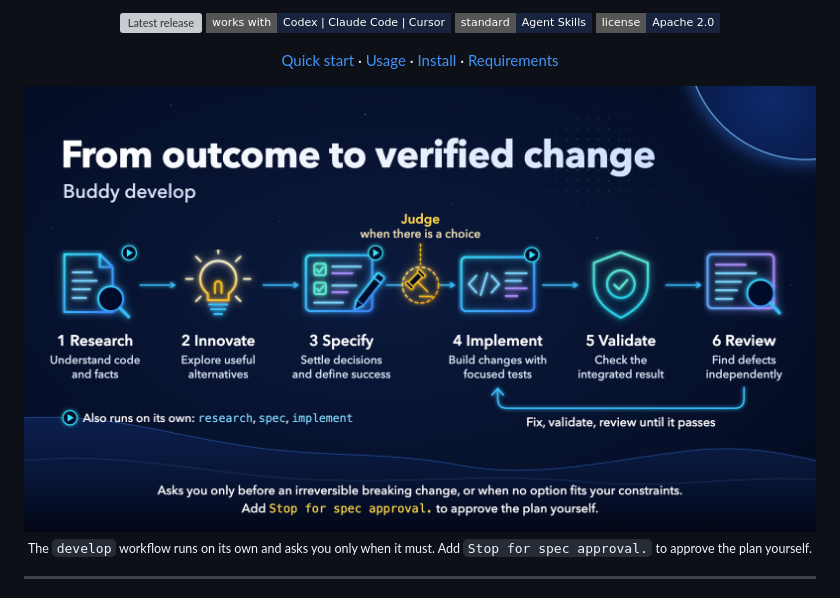
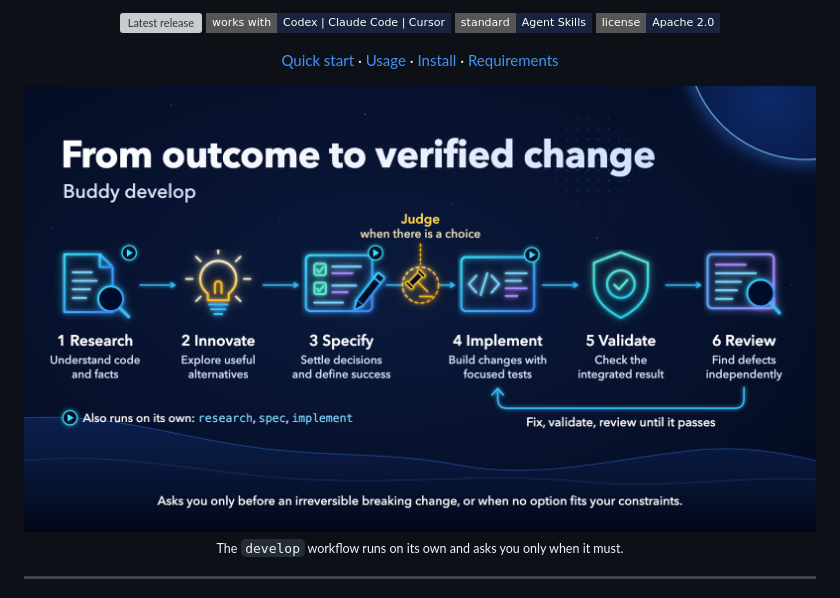
Before and after one commit to leszekgruchala/buddy, a Markdown page: README.md, the part around the change. GitHub-like rendering; pictures changed too: assets/buddy-readme-hero.png; badges without logos; grey boxes are pictures that could not be loaded.

Commit message:
docs: remove the spec approval line from the README hero

```diff
--- a/README.md
+++ b/README.md
@@ -22,7 +22,7 @@
 <p align="center">
   <img src="assets/buddy-readme-hero.png" width="900" alt="Buddy develop workflow: research, innovate, specify, an independent judge when the spec has a choice, implement with focused tests, validate, and review, with a loop to fix, validate, and review until it passes. Research, spec, and implement also run on their own. Buddy asks you only before an irreversible breaking change or when no option fits your constraints.">
   <br>
-  <sub>The <code>develop</code> workflow runs on its own and asks you only when it must. Add <code>Stop for spec approval.</code> to approve the plan yourself.</sub>
+  <sub>The <code>develop</code> workflow runs on its own and asks you only when it must.</sub>
 </p>
 
 ---
```
Also changed, not shown: 1 other file.
